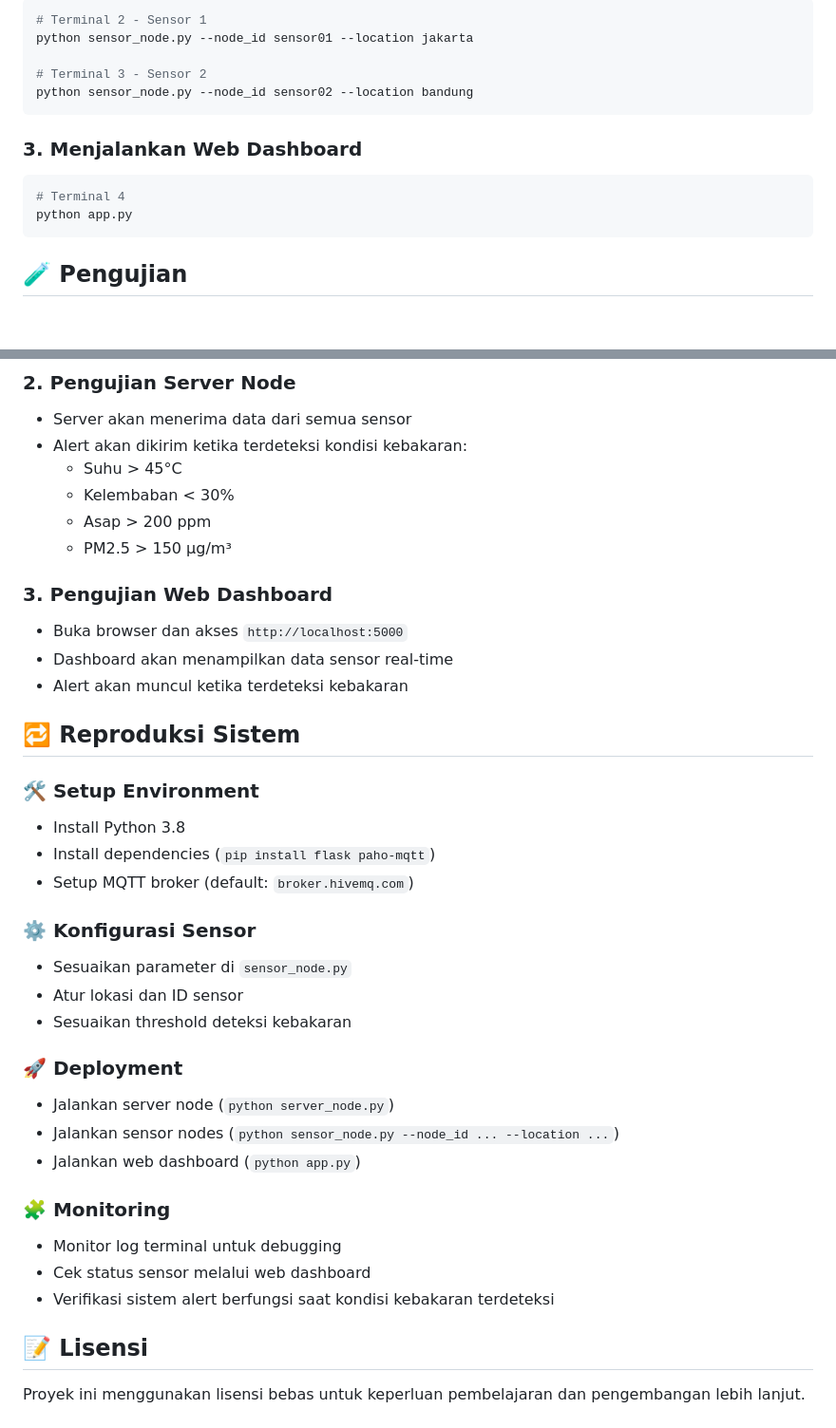
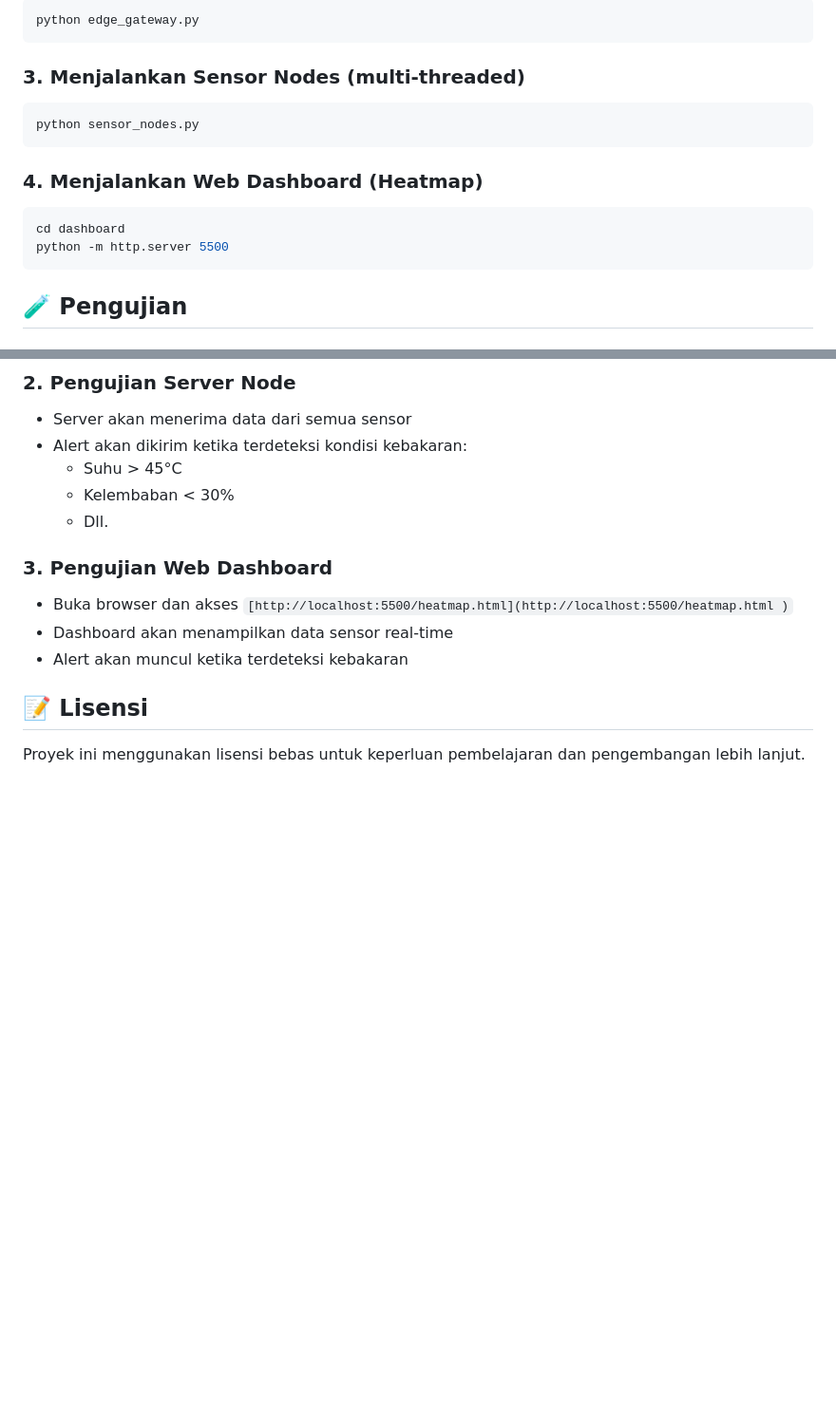
Before and after one commit to YuuFii/Forest_Fire_Detection, a Markdown page: README.md, 2 parts joined by grey strips. Shown: that part at 95% size. GitHub-like rendering; blank space fills up the shorter version.

````diff
--- a/README.md
+++ b/README.md
@@ -188,15 +158,15 @@ python server_node.py
 ```bash
-# Terminal 2 - Sensor 1
-python sensor_node.py --node_id sensor01 --location jakarta
-
-# Terminal 3 - Sensor 2
-python sensor_node.py --node_id sensor02 --location bandung
+python edge_gateway.py
 ```
 
-### 3. Menjalankan Web Dashboard
+### 3. Menjalankan Sensor Nodes (multi-threaded)
 ```bash
-# Terminal 4
-python app.py
+python sensor_nodes.py
+```
+### 4. Menjalankan Web Dashboard (Heatmap)
+```bash
+cd dashboard
+python -m http.server 5500
 ```
 
 ## 🧪 Pengujian
@@ -212,35 +182,13 @@ python app.py
 - Alert akan dikirim ketika terdeteksi kondisi kebakaran:
   - Suhu > 45°C
   - Kelembaban < 30%
-  - Asap > 200 ppm
-  - PM2.5 > 150 µg/m³
+  - Dll.
 
 ### 3. Pengujian Web Dashboard
-- Buka browser dan akses `http://localhost:5000`
+- Buka browser dan akses `[http://localhost:5500/heatmap.html](http://localhost:5500/heatmap.html
+)`
 - Dashboard akan menampilkan data sensor real-time
 - Alert akan muncul ketika terdeteksi kebakaran
 
-## 🔁 Reproduksi Sistem
-
-### 🛠️ Setup Environment
-- Install Python 3.8
-- Install dependencies (`pip install flask paho-mqtt`)
-- Setup MQTT broker (default: `broker.hivemq.com`)
-
-### ⚙️ Konfigurasi Sensor
-- Sesuaikan parameter di `sensor_node.py`
-- Atur lokasi dan ID sensor
-- Sesuaikan threshold deteksi kebakaran
-
-### 🚀 Deployment
-- Jalankan server node (`python server_node.py`)
-- Jalankan sensor nodes (`python sensor_node.py --node_id ... --location ...`)
-- Jalankan web dashboard (`python app.py`)
-
-### 🧩 Monitoring
-- Monitor log terminal untuk debugging
-- Cek status sensor melalui web dashboard
-- Verifikasi sistem alert berfungsi saat kondisi kebakaran terdeteksi
-
 ## 📝 Lisensi
 Proyek ini menggunakan lisensi bebas untuk keperluan pembelajaran dan pengembangan lebih lanjut.
````
Also changed, not shown: other parts of README.md (+29 -59 lines).
